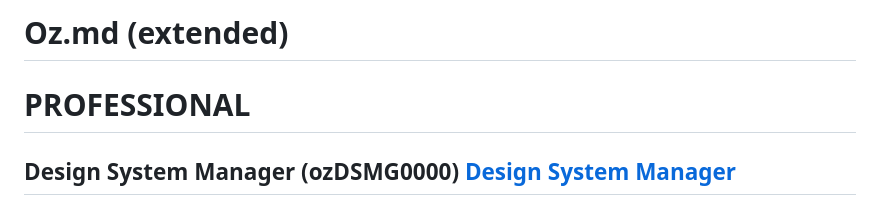
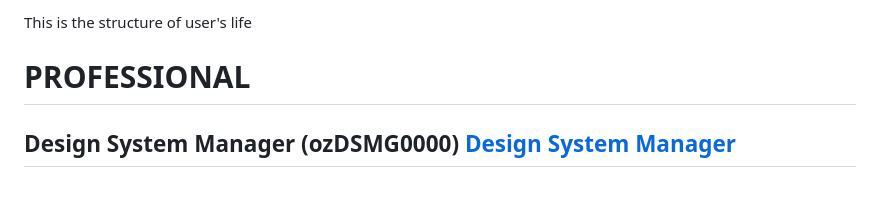
Before and after one commit to AMOz1/voiceflow, a Markdown page: podium_design_system.md, the part around the change. Rendered like a GitHub page.

```diff
--- a/podium_design_system.md
+++ b/podium_design_system.md
@@ -1,4 +1,4 @@
-# Oz.md (extended)
+This is the structure of user's life
 
 # PROFESSIONAL
 
```
